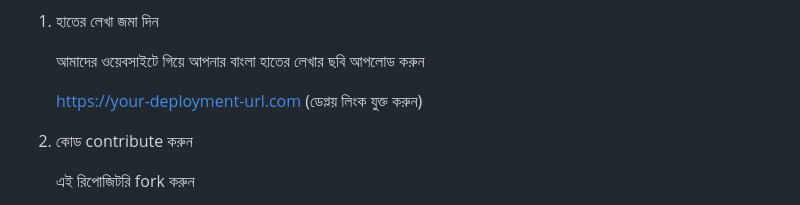
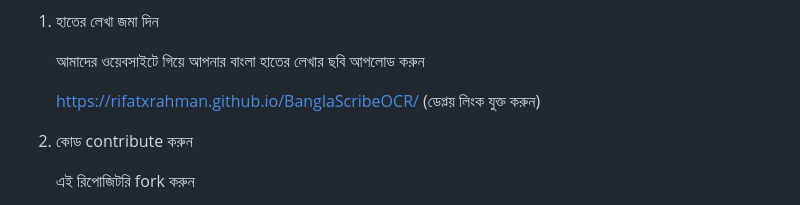
Before and after one commit to RifatxRahman/BanglaScribeOCR, a Markdown page: README.md, the part around one of its changes. Drawn GitHub-style.

Commit message:
Fix deployment link in README.md
Updated deployment link in README.md to the correct URL.

```diff
--- a/README.md
+++ b/README.md
@@ -53,7 +53,7 @@ https://via.placeholder.com/800x400?text=Project+Bangla+OCR+Screenshot
 
     আমাদের ওয়েবসাইটে গিয়ে আপনার বাংলা হাতের লেখার ছবি আপলোড করুন
 
-    https://your-deployment-url.com (ডেপ্লয় লিংক যুক্ত করুন)
+    https://rifatxrahman.github.io/BanglaScribeOCR/ (ডেপ্লয় লিংক যুক্ত করুন)
 
 2. কোড contribute করুন
 
```
Also changed, not shown: other parts of README.md (+1 -1 lines).
